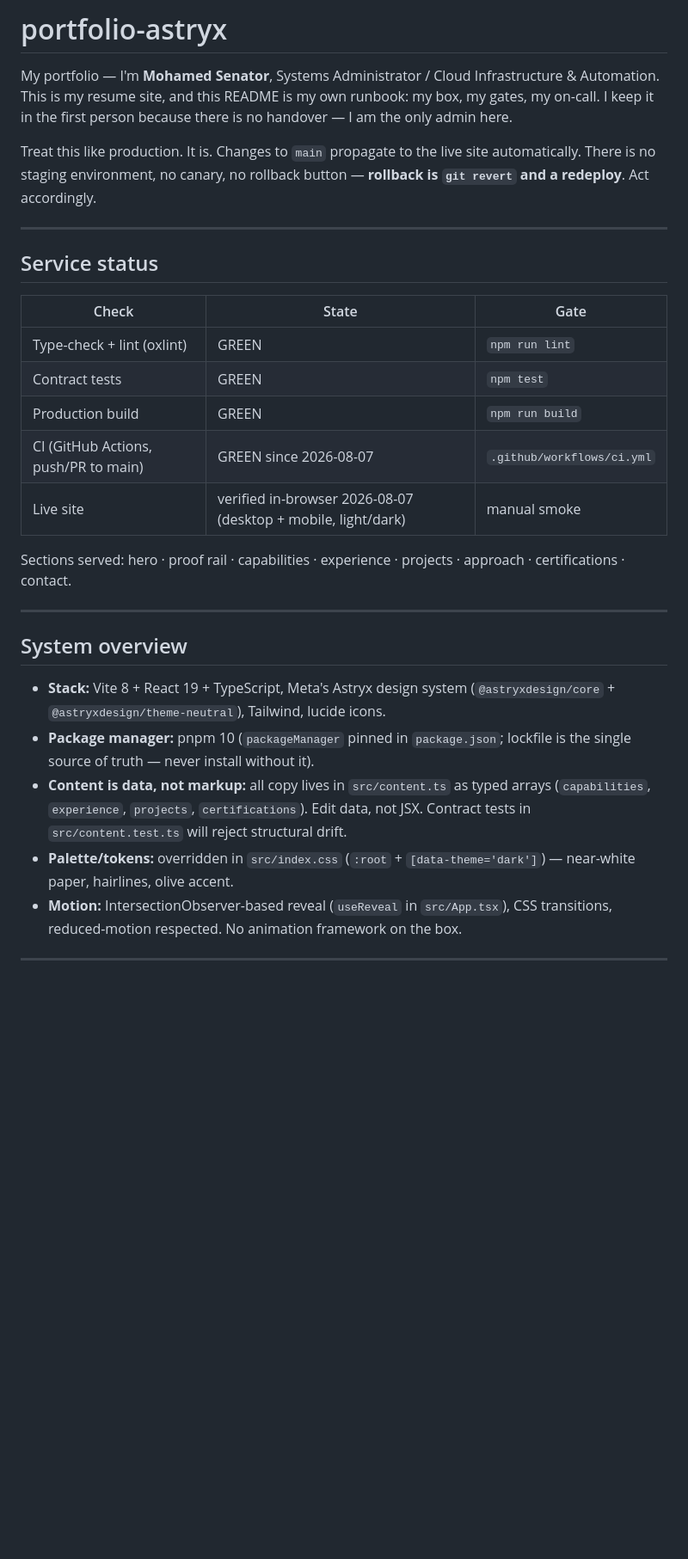
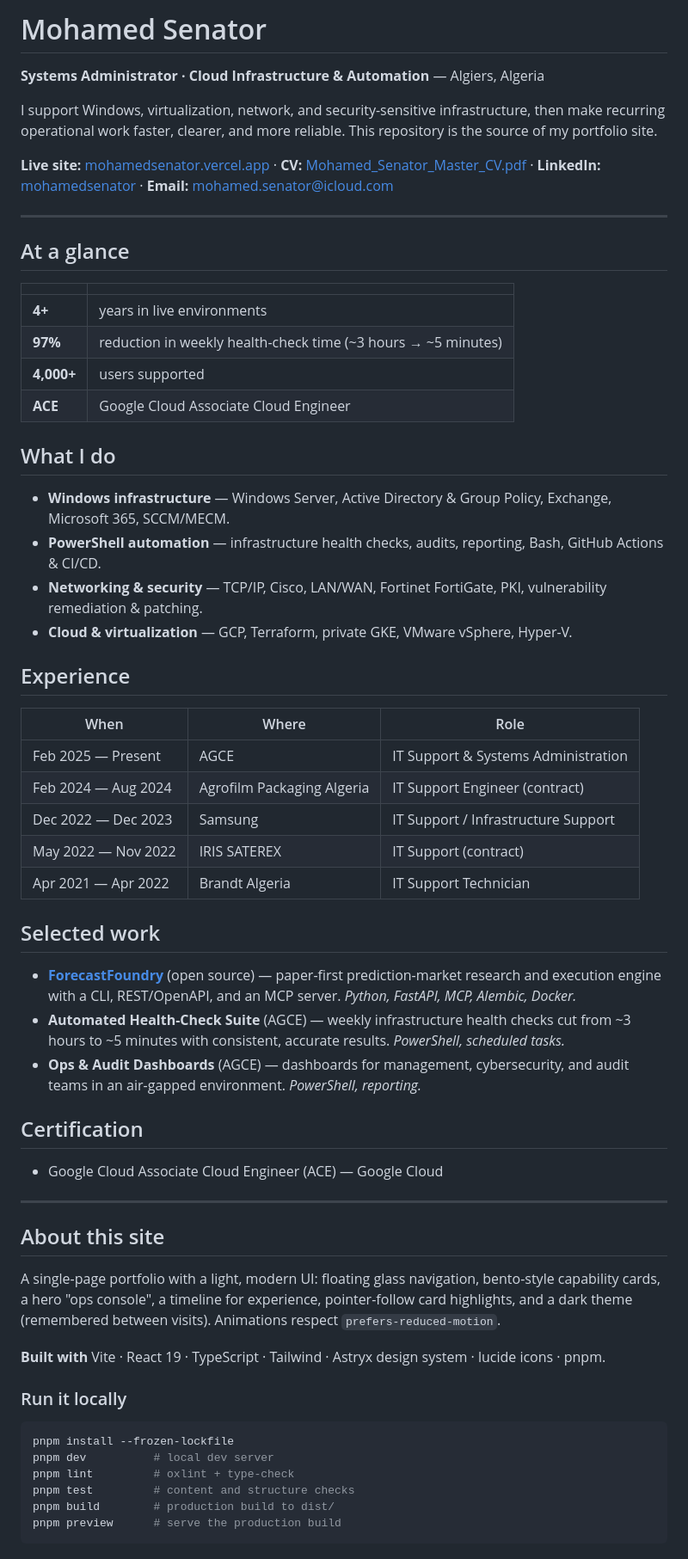
Before and after one commit to s3nafps/s3nafps.github.io, a Markdown page: README.md, the part around one of its changes. Shown at 86% size. Rendered like a GitHub page; blank space fills up the shorter version.

Commit message:
docs: rewrite README as a portfolio overview
Claude-Session: https://claude.ai/code/session_018jHjtzywTQWgXu426uRoCr

````diff
--- a/README.md
+++ b/README.md
@@ -1,41 +1,82 @@
-# portfolio-astryx
+# Mohamed Senator
 
-My portfolio — I'm **Mohamed Senator**, Systems Administrator / Cloud
-Infrastructure & Automation. This is my resume site, and this README is my own
-runbook: my box, my gates, my on-call. I keep it in the first person because
-there is no handover — I am the only admin here.
+**Systems Administrator · Cloud Infrastructure & Automation** — Algiers, Algeria
 
-Treat this like production. It is. Changes to `main` propagate to the live
-site automatically. There is no staging environment, no canary, no rollback
-button — **rollback is `git revert` and a redeploy**. Act accordingly.
+I support Windows, virtualization, network, and security-sensitive infrastructure,
+then make recurring operational work faster, clearer, and more reliable. This
+repository is the source of my portfolio site.
+
+**Live site:** [mohamedsenator.vercel.app](https://mohamedsenator.vercel.app/) ·
+**CV:** [Mohamed_Senator_Master_CV.pdf](public/Mohamed_Senator_Master_CV.pdf) ·
+**LinkedIn:** [mohamedsenator](https://linkedin.com/in/mohamedsenator) ·
+**Email:** [mohamed.senator@icloud.com](mailto:mohamed.senator@icloud.com)
 
 ---
 
-## Service status
+## At a glance
 
-| Check | State | Gate |
+| | |
+|---|---|
+| **4+** | years in live environments |
+| **97%** | reduction in weekly health-check time (~3 hours → ~5 minutes) |
+| **4,000+** | users supported |
+| **ACE** | Google Cloud Associate Cloud Engineer |
+
+## What I do
+
+- **Windows infrastructure** — Windows Server, Active Directory & Group Policy,
+  Exchange, Microsoft 365, SCCM/MECM.
+- **PowerShell automation** — infrastructure health checks, audits, reporting,
+  Bash, GitHub Actions & CI/CD.
+- **Networking & security** — TCP/IP, Cisco, LAN/WAN, Fortinet FortiGate, PKI,
+  vulnerability remediation & patching.
+- **Cloud & virtualization** — GCP, Terraform, private GKE, VMware vSphere, Hyper-V.
+
+## Experience
+
+| When | Where | Role |
 |---|---|---|
-| Type-check + lint (oxlint) | GREEN | `npm run lint` |
-| Contract tests | GREEN | `npm test` |
-| Production build | GREEN | `npm run build` |
-| CI (GitHub Actions, push/PR to main) | GREEN since 2026-08-07 | `.github/workflows/ci.yml` |
-| Live site | verified in-browser 2026-08-07 (desktop + mobile, light/dark) | manual smoke |
+| Feb 2025 — Present | AGCE | IT Support & Systems Administration |
+| Feb 2024 — Aug 2024 | Agrofilm Packaging Algeria | IT Support Engineer (contract) |
+| Dec 2022 — Dec 2023 | Samsung | IT Support / Infrastructure Support |
+| May 2022 — Nov 2022 | IRIS SATEREX | IT Support (contract) |
+| Apr 2021 — Apr 2022 | Brandt Algeria | IT Support Technician |
 
-Sections served: hero · proof rail · capabilities · experience · projects ·
-approach · certifications · contact.
+## Selected work
+
+- **[ForecastFoundry](https://github.com/s3nafps/ForecastFoundry)** (open source) —
+  paper-first prediction-market research and execution engine with a CLI,
+  REST/OpenAPI, and an MCP server. *Python, FastAPI, MCP, Alembic, Docker.*
+- **Automated Health-Check Suite** (AGCE) — weekly infrastructure health checks
+  cut from ~3 hours to ~5 minutes with consistent, accurate results. *PowerShell,
+  scheduled tasks.*
+- **Ops & Audit Dashboards** (AGCE) — dashboards for management, cybersecurity,
+  and audit teams in an air-gapped environment. *PowerShell, reporting.*
+
+## Certification
+
+- Google Cloud Associate Cloud Engineer (ACE) — Google Cloud
 
 ---
 
-## System overview
+## About this site
 
-- **Stack:** Vite 8 + React 19 + TypeScript, Meta's Astryx design system
-  (`@astryxdesign/core` + `@astryxdesign/theme-neutral`), Tailwind, lucide icons.
-- **Package manager:** pnpm 10 (`packageManager` pinned in `package.json`;
-  lockfile is the single source of truth — never install without it).
-- **Content is data, not markup:** all copy lives in `src/content.ts` as typed
-  arrays (`capabilities`, `experience`, `projects`, `certifications`). Edit data,
-  not JSX. Contract tests in `src/content.test.ts` will reject structural drift.
-- **Palette/tokens:** overridden in `src/index.css` (`:root` +
-  `[data-theme='dark']`) — near-white paper, hairlines, olive accent.
-- **Motion:** IntersectionObserver-based reveal (`useReveal` in `src/App.tsx`),
-  CSS transitions, reduced-motion respected. No animation framework on the box.
+A single-page portfolio with a light, modern UI: floating glass navigation,
+bento-style capability cards, a hero "ops console", a timeline for experience,
+pointer-follow card highlights, and a dark theme (remembered between visits).
+Animations respect `prefers-reduced-motion`.
+
+**Built with** Vite · React 19 · TypeScript · Tailwind · Astryx design system ·
+lucide icons · pnpm.
+
+### Run it locally
+
+```bash
+pnpm install --frozen-lockfile
+pnpm dev          # local dev server
+pnpm lint         # oxlint + type-check
+pnpm test         # content and structure checks
+pnpm build        # production build to dist/
+pnpm preview      # serve the production build
+```
+
````
Also changed, not shown: other parts of README.md (+20 -113 lines).
